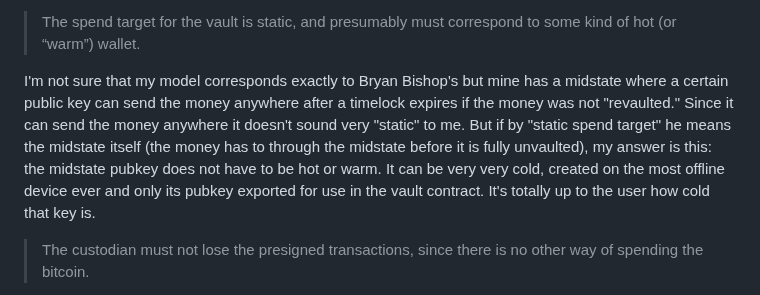
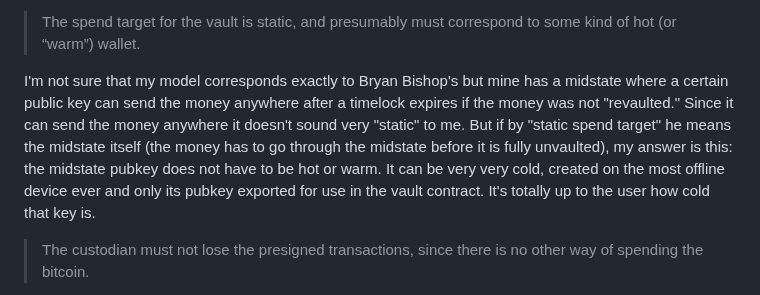
Before and after one commit to supertestnet/hoard, a Markdown page: README.md, the part around the change. GitHub-like rendering.

```diff
--- a/README.md
+++ b/README.md
@@ -64,7 +64,7 @@ True but this "problem" does not rise to signfiicance in my opinion. The data is
 
 > The spend target for the vault is static, and presumably must correspond to some kind of hot (or “warm”) wallet.
 
-I'm not sure that my model corresponds exactly to Bryan Bishop's but mine has a midstate where a certain public key can send the money anywhere after a timelock expires if the money was not "revaulted." Since it can send the money anywhere it doesn't sound very "static" to me. But if by "static spend target" he means the midstate itself (the money has to through the midstate before it is fully unvaulted), my answer is this: the midstate pubkey does not have to be hot or warm. It can be very very cold, created on the most offline device ever and only its pubkey exported for use in the vault contract. It's totally up to the user how cold that key is.
+I'm not sure that my model corresponds exactly to Bryan Bishop's but mine has a midstate where a certain public key can send the money anywhere after a timelock expires if the money was not "revaulted." Since it can send the money anywhere it doesn't sound very "static" to me. But if by "static spend target" he means the midstate itself (the money has to go through the midstate before it is fully unvaulted), my answer is this: the midstate pubkey does not have to be hot or warm. It can be very very cold, created on the most offline device ever and only its pubkey exported for use in the vault contract. It's totally up to the user how cold that key is.
 
 > The custodian must not lose the presigned transactions, since there is no other way of spending the bitcoin.
 
```
